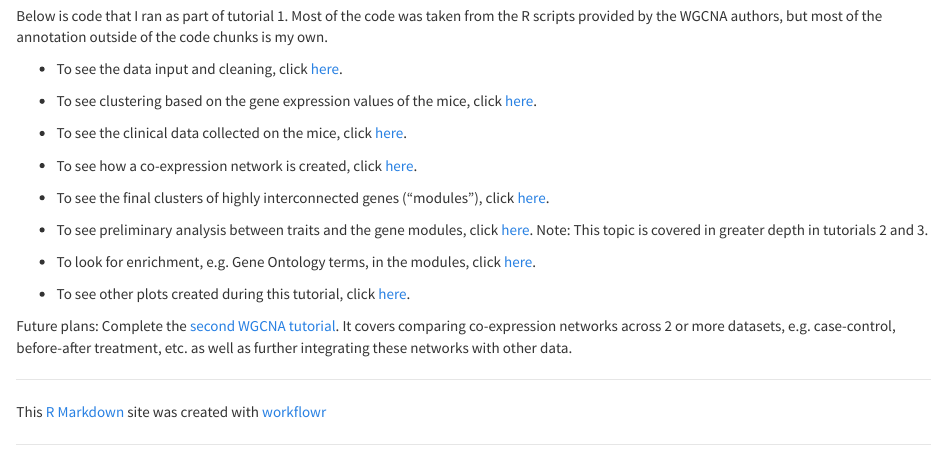
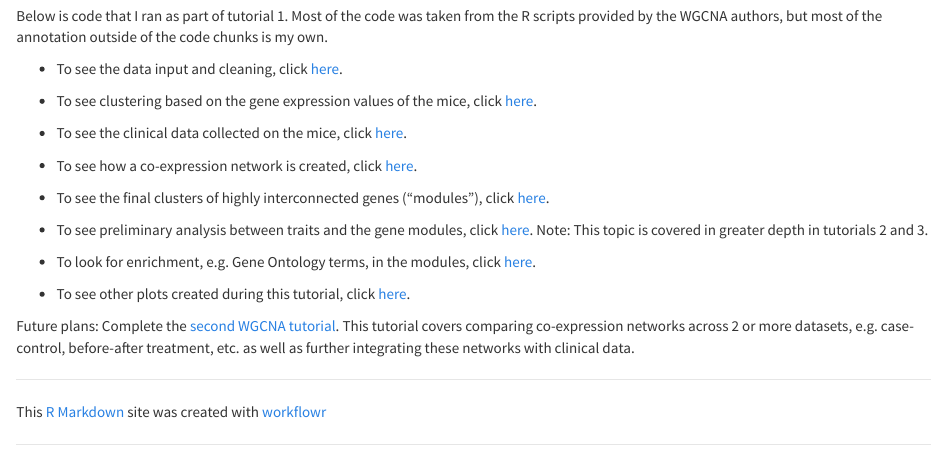
Before and after one commit to Lauren-Blake/Explore_WGCNA, an R Markdown document (analysis/index.Rmd): the page in a window 1100 px wide, from 450 px down. Rendered offline with R 4.5, knitr and Pandoc, with nearby package versions.

Commit message:
Update future plans

```diff
--- a/analysis/index.Rmd
+++ b/analysis/index.Rmd
@@ -31,4 +31,4 @@
 
 * To see other plots created during this tutorial, click [here](https://lauren-blake.github.io/Explore_WGCNA/Tutorial_1.html#additional_visualizations).
 
-Future plans: Complete the [second WGCNA tutorial](https://labs.genetics.ucla.edu/horvath/CoexpressionNetwork/Rpackages/WGCNA/Tutorials/). It covers comparing co-expression networks across 2 or more datasets, e.g. case-control, before-after treatment, etc. as well as further integrating these networks with other data.
+Future plans: Complete the [second WGCNA tutorial](https://labs.genetics.ucla.edu/horvath/CoexpressionNetwork/Rpackages/WGCNA/Tutorials/). This tutorial covers comparing co-expression networks across 2 or more datasets, e.g. case-control, before-after treatment, etc. as well as further integrating these networks with clinical data.
```
